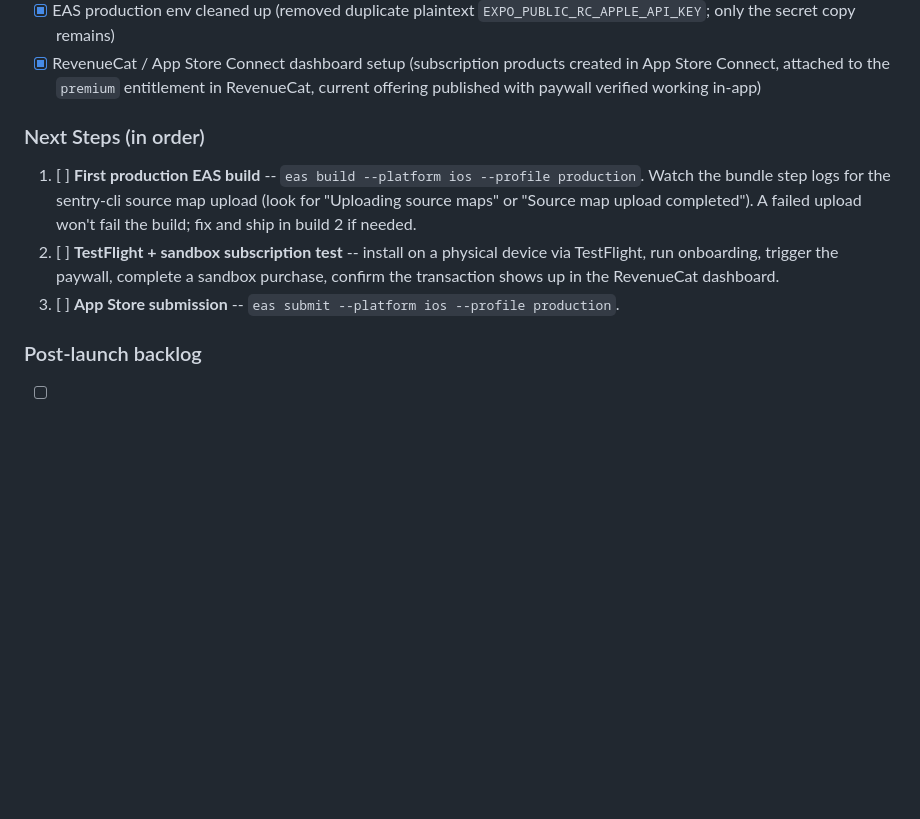
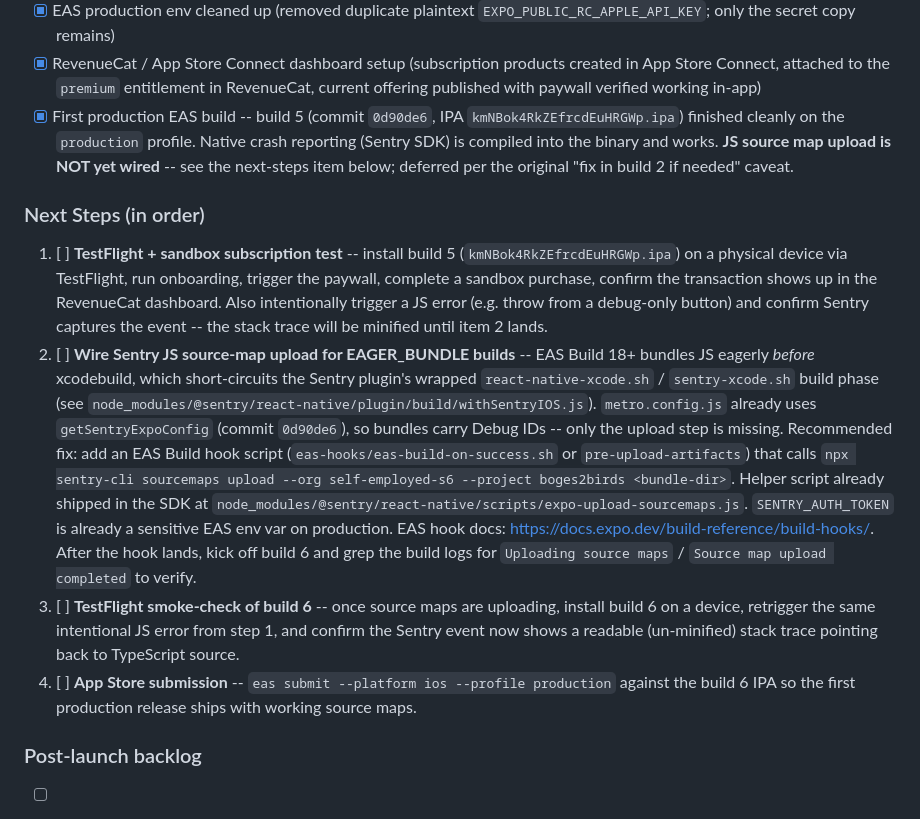
Before and after one commit to RemleyNick/boges2birds, a Markdown page: README.md, the part around the change. Rendered like a GitHub page; blank space fills up the shorter version.

Commit message:
docs: mark first production EAS build complete and queue Sentry source-map work
Build 5 (commit 0d90de6, kmNBok4RkZEfrcdEuHRGWp.ipa) finished cleanly
on the production profile, so move "First production EAS build" out
of Next Steps. JS source-map upload is still missing because EAS's
EAGER_BUNDLE bundles JS before xcodebuild, which short-circuits the
Sentry plugin's Xcode build phase. Document the fix path -- an EAS
Build hook that runs sentry-cli sourcemaps upload after the eager
bundle -- so next session can pick it up without re-discovering the
EAGER_BUNDLE interaction. TestFlight sandbox testing can proceed on
build 5 in the meantime; App Store submission is gated on the
source-map fix landing in build 6 so the first release ships with
readable JS stack traces.

Co-Authored-By: Claude Opus 4.7 <noreply@anthropic.com>

```diff
--- a/README.md
+++ b/README.md
@@ -244,12 +244,14 @@ supabase/
 - [x] Sentry source map upload configured (`organization` + `project` passed to the `@sentry/react-native` Expo plugin in `app.json` so prebuild generates `sentry.properties` correctly on EAS; `SENTRY_AUTH_TOKEN` stored as a sensitive EAS env var on the production environment)
 - [x] EAS production env cleaned up (removed duplicate plaintext `EXPO_PUBLIC_RC_APPLE_API_KEY`; only the secret copy remains)
 - [x] RevenueCat / App Store Connect dashboard setup (subscription products created in App Store Connect, attached to the `premium` entitlement in RevenueCat, current offering published with paywall verified working in-app)
+- [x] First production EAS build -- build 5 (commit `0d90de6`, IPA `kmNBok4RkZEfrcdEuHRGWp.ipa`) finished cleanly on the `production` profile. Native crash reporting (Sentry SDK) is compiled into the binary and works. **JS source map upload is NOT yet wired** -- see the next-steps item below; deferred per the original "fix in build 2 if needed" caveat.
 
 ### Next Steps (in order)
 
-1. [ ] **First production EAS build** -- `eas build --platform ios --profile production`. Watch the bundle step logs for the sentry-cli source map upload (look for "Uploading source maps" or "Source map upload completed"). A failed upload won't fail the build; fix and ship in build 2 if needed.
-2. [ ] **TestFlight + sandbox subscription test** -- install on a physical device via TestFlight, run onboarding, trigger the paywall, complete a sandbox purchase, confirm the transaction shows up in the RevenueCat dashboard.
-3. [ ] **App Store submission** -- `eas submit --platform ios --profile production`.
+1. [ ] **TestFlight + sandbox subscription test** -- install build 5 (`kmNBok4RkZEfrcdEuHRGWp.ipa`) on a physical device via TestFlight, run onboarding, trigger the paywall, complete a sandbox purchase, confirm the transaction shows up in the RevenueCat dashboard. Also intentionally trigger a JS error (e.g. throw from a debug-only button) and confirm Sentry captures the event -- the stack trace will be minified until item 2 lands.
+2. [ ] **Wire Sentry JS source-map upload for EAGER_BUNDLE builds** -- EAS Build 18+ bundles JS eagerly *before* xcodebuild, which short-circuits the Sentry plugin's wrapped `react-native-xcode.sh` / `sentry-xcode.sh` build phase (see `node_modules/@sentry/react-native/plugin/build/withSentryIOS.js`). `metro.config.js` already uses `getSentryExpoConfig` (commit `0d90de6`), so bundles carry Debug IDs -- only the upload step is missing. Recommended fix: add an EAS Build hook script (`eas-hooks/eas-build-on-success.sh` or `pre-upload-artifacts`) that calls `npx sentry-cli sourcemaps upload --org self-employed-s6 --project boges2birds <bundle-dir>`. Helper script already shipped in the SDK at `node_modules/@sentry/react-native/scripts/expo-upload-sourcemaps.js`. `SENTRY_AUTH_TOKEN` is already a sensitive EAS env var on production. EAS hook docs: https://docs.expo.dev/build-reference/build-hooks/. After the hook lands, kick off build 6 and grep the build logs for `Uploading source maps` / `Source map upload completed` to verify.
+3. [ ] **TestFlight smoke-check of build 6** -- once source maps are uploading, install build 6 on a device, retrigger the same intentional JS error from step 1, and confirm the Sentry event now shows a readable (un-minified) stack trace pointing back to TypeScript source.
+4. [ ] **App Store submission** -- `eas submit --platform ios --profile production` against the build 6 IPA so the first production release ships with working source maps.
 
 ### Post-launch backlog
 
```
